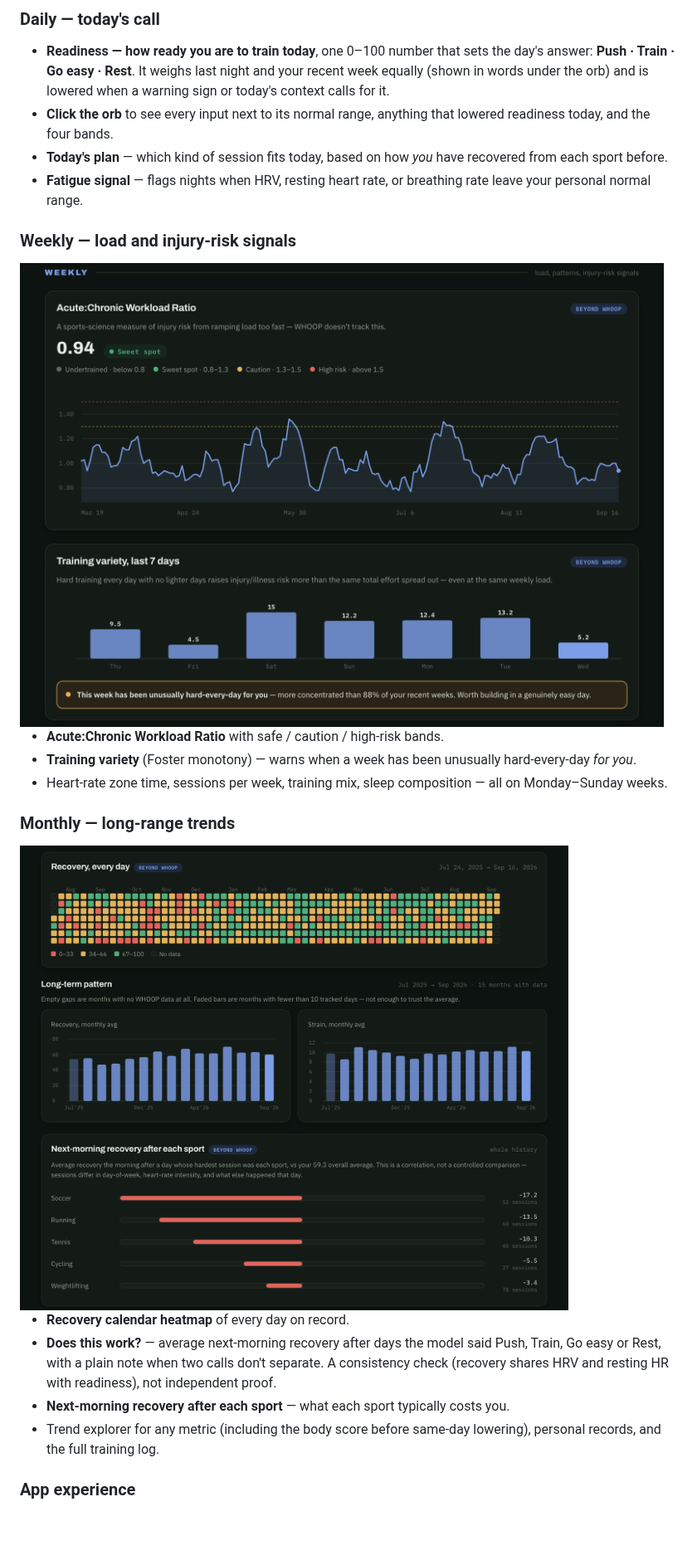
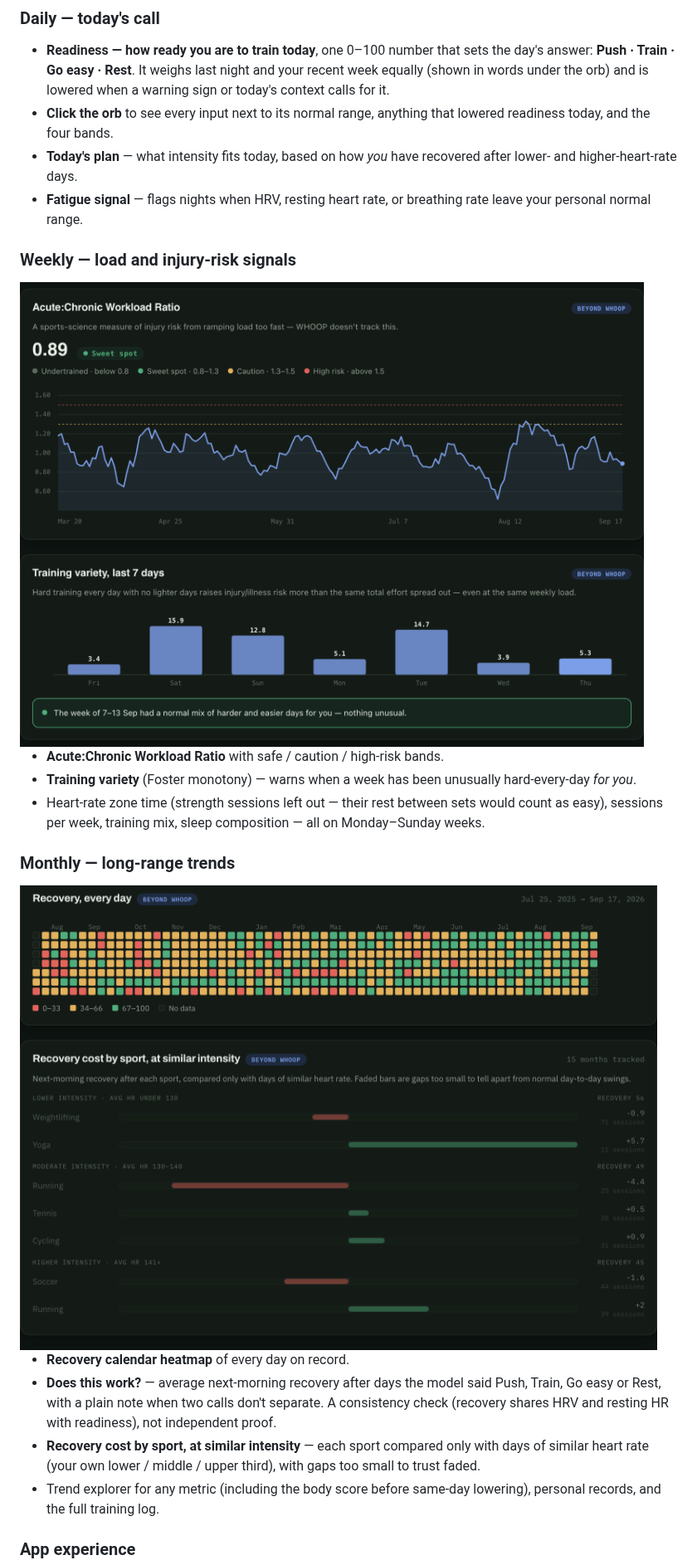
Before and after one commit to jpselwan123/whoop-dashboard, a Markdown page: README.md, the part around one of its changes. Shown at 83% size. Drawn GitHub-style; pictures changed too: docs/screenshots/long-term.png, docs/screenshots/weekly.png; blank space fills up the shorter version.

```diff
--- a/README.md
+++ b/README.md
@@ -56,8 +56,8 @@ behind it, calibrated to **your own** history rather than generic cut-offs.
   context calls for it.
 - **Click the orb** to see every input next to its normal range, anything
   that lowered readiness today, and the four bands.
-- **Today's plan** — which kind of session fits today, based on how *you* have
-  recovered from each sport before.
+- **Today's plan** — what intensity fits today, based on how *you* have recovered after
+  lower- and higher-heart-rate days.
 - **Fatigue signal** — flags nights when HRV, resting heart rate, or breathing rate
   leave your personal normal range.
 
@@ -68,8 +68,8 @@ behind it, calibrated to **your own** history rather than generic cut-offs.
 - **Acute:Chronic Workload Ratio** with safe / caution / high-risk bands.
 - **Training variety** (Foster monotony) — warns when a week has been unusually
   hard-every-day *for you*.
-- Heart-rate zone time, sessions per week, training mix, sleep composition — all on
-  Monday–Sunday weeks.
+- Heart-rate zone time (strength sessions left out — their rest between sets would count as
+  easy), sessions per week, training mix, sleep composition — all on Monday–Sunday weeks.
 
 ### Monthly — long-range trends
 
@@ -79,7 +79,8 @@ behind it, calibrated to **your own** history rather than generic cut-offs.
 - **Does this work?** — average next-morning recovery after days the model said Push,
   Train, Go easy or Rest, with a plain note when two calls don't separate. A consistency
   check (recovery shares HRV and resting HR with readiness), not independent proof.
-- **Next-morning recovery after each sport** — what each sport typically costs you.
+- **Recovery cost by sport, at similar intensity** — each sport compared only with days of
+  similar heart rate (your own lower / middle / upper third), with gaps too small to trust faded.
 - Trend explorer for any metric (including the body score before same-day lowering),
   personal records, and the full training log.
 
```
Also changed, not shown: other parts of README.md (+5 -3 lines), CLAUDE.md (+4 -0 lines), docs/screenshots/overview.png, 5 other files.
